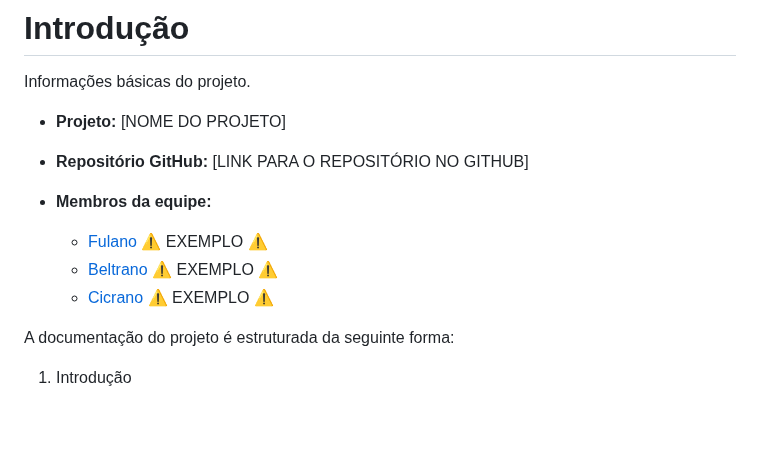
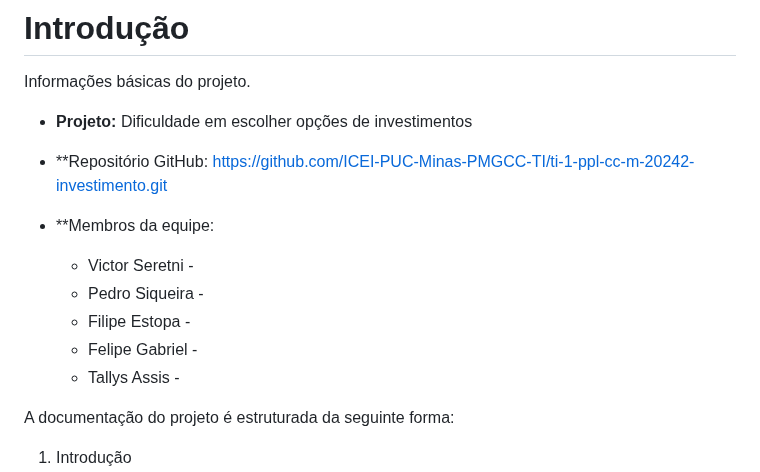
Before and after one commit to ICEI-PUC-Minas-PMGCC-TI/ti-1-ppl-cc-m-20242-ti-1-ppl-cc-m-20242-ti1-template, a Markdown page: docs/README.md, the part around the change. GitHub-like rendering; blank space fills up the shorter version.

Commit message:
Primeira versão da documentação

```diff
--- a/docs/README.md
+++ b/docs/README.md
@@ -2,13 +2,15 @@
 
 Informações básicas do projeto.
 
-* **Projeto:** [NOME DO PROJETO]
-* **Repositório GitHub:** [LINK PARA O REPOSITÓRIO NO GITHUB]
-* **Membros da equipe:**
+* **Projeto:** Dificuldade em escolher opções de investimentos
+* **Repositório GitHub: https://github.com/ICEI-PUC-Minas-PMGCC-TI/ti-1-ppl-cc-m-20242-investimento.git
+* **Membros da equipe:
 
-  * [Fulano](https://github.com/fulano) ⚠️ EXEMPLO ⚠️
-  * [Beltrano](https://github.com/beltrano) ⚠️ EXEMPLO ⚠️
-  * [Cicrano](https://github.com/cicrano) ⚠️ EXEMPLO ⚠️
+  * Victor Seretni -
+  * Pedro Siqueira -
+  * Filipe Estopa -
+  * Felipe Gabriel -
+  * Tallys Assis -
 
 A documentação do projeto é estruturada da seguinte forma:
 
```
